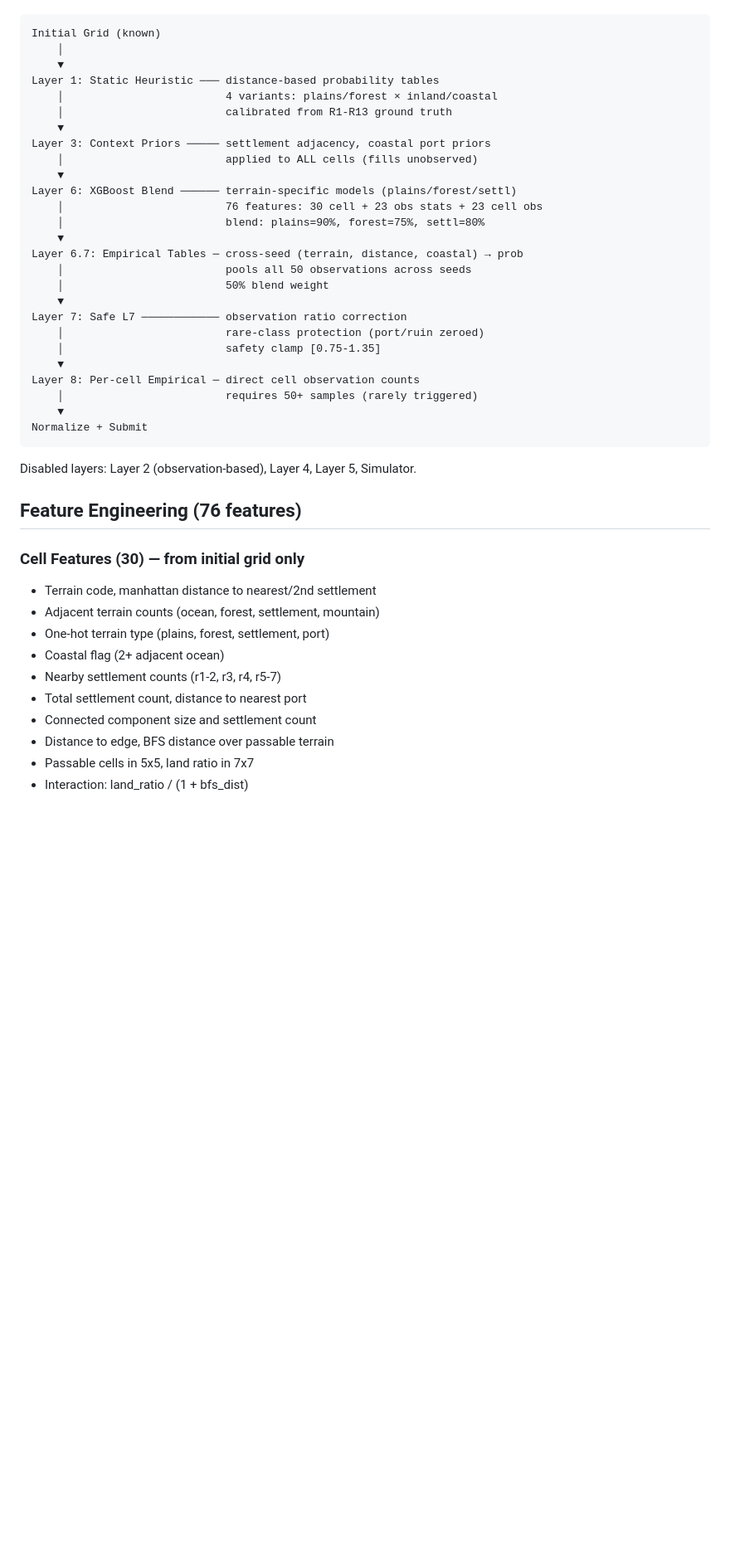
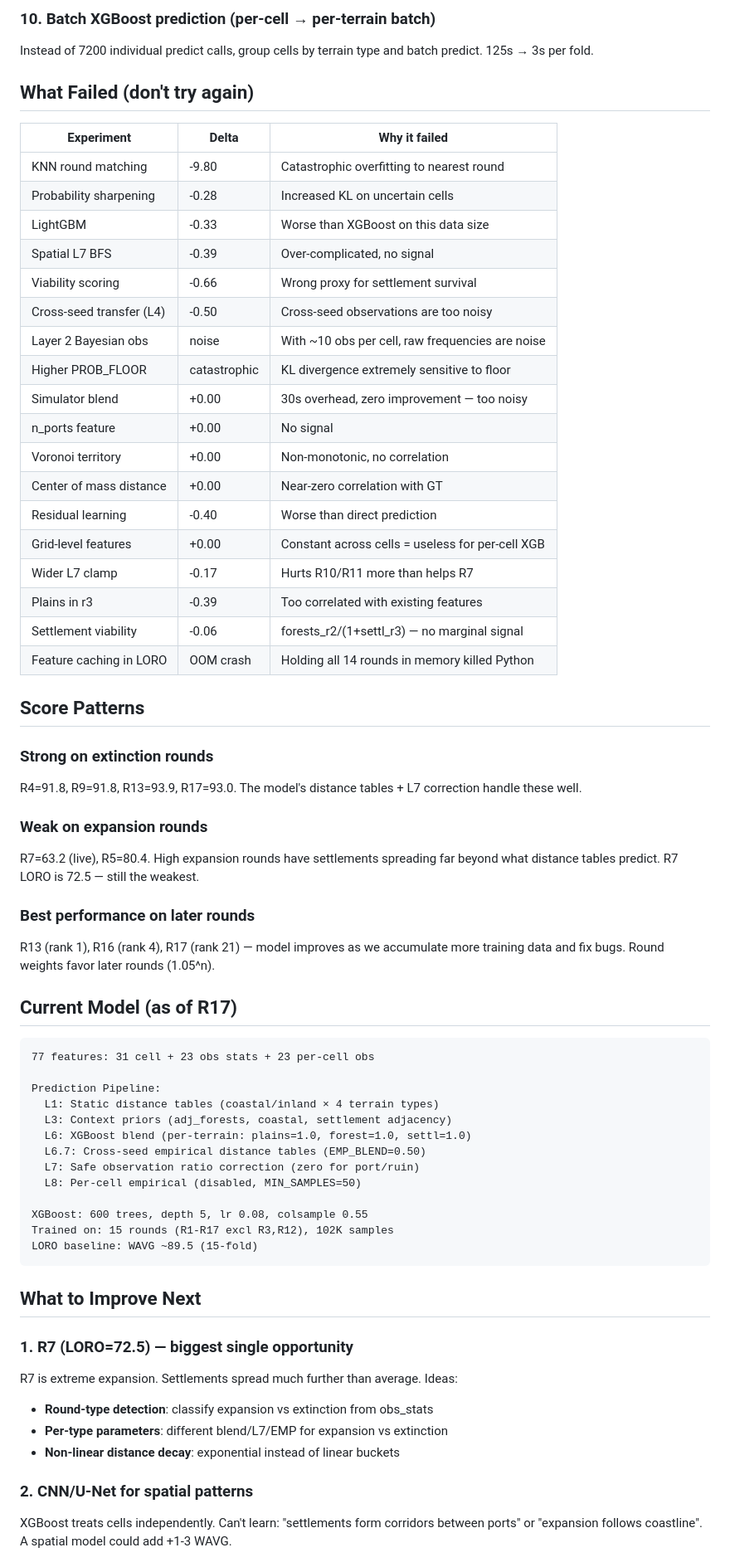
Before and after one commit to Codehagen/ai-nm-2026, a Markdown page: tasks/astar-island/HISTORY.md, the part around one of its changes. Shown at 83% size. Rendered like a GitHub page; blank space fills up the shorter version.

````diff
--- a/tasks/astar-island/HISTORY.md
+++ b/tasks/astar-island/HISTORY.md
@@ -9,46 +56,66 @@ The model is a multi-layer pipeline where each layer refines the previous predic
+### 10. Batch XGBoost prediction (per-cell → per-terrain batch)
+Instead of 7200 individual predict calls, group cells by terrain type and batch predict. 125s → 3s per fold.
+
+## What Failed (don't try again)
+
+| Experiment | Delta | Why it failed |
+|-----------|-------|---------------|
+| KNN round matching | -9.80 | Catastrophic overfitting to nearest round |
+| Probability sharpening | -0.28 | Increased KL on uncertain cells |
+| LightGBM | -0.33 | Worse than XGBoost on this data size |
+| Spatial L7 BFS | -0.39 | Over-complicated, no signal |
+| Viability scoring | -0.66 | Wrong proxy for settlement survival |
+| Cross-seed transfer (L4) | -0.50 | Cross-seed observations are too noisy |
+| Layer 2 Bayesian obs | noise | With ~10 obs per cell, raw frequencies are noise |
+| Higher PROB_FLOOR | catastrophic | KL divergence extremely sensitive to floor |
+| Simulator blend | +0.00 | 30s overhead, zero improvement — too noisy |
+| n_ports feature | +0.00 | No signal |
+| Voronoi territory | +0.00 | Non-monotonic, no correlation |
+| Center of mass distance | +0.00 | Near-zero correlation with GT |
+| Residual learning | -0.40 | Worse than direct prediction |
+| Grid-level features | +0.00 | Constant across cells = useless for per-cell XGB |
+| Wider L7 clamp | -0.17 | Hurts R10/R11 more than helps R7 |
+| Plains in r3 | -0.39 | Too correlated with existing features |
+| Settlement viability | -0.06 | forests_r2/(1+settl_r3) — no marginal signal |
+| Feature caching in LORO | OOM crash | Holding all 14 rounds in memory killed Python |
+
+## Score Patterns
+
+### Strong on extinction rounds
+R4=91.8, R9=91.8, R13=93.9, R17=93.0. The model's distance tables + L7 correction handle these well.
+
+### Weak on expansion rounds
+R7=63.2 (live), R5=80.4. High expansion rounds have settlements spreading far beyond what distance tables predict. R7 LORO is 72.5 — still the weakest.
+
+### Best performance on later rounds
+R13 (rank 1), R16 (rank 4), R17 (rank 21) — model improves as we accumulate more training data and fix bugs. Round weights favor later rounds (1.05^n).
+
+## Current Model (as of R17)
 
 ```
-Initial Grid (known)
-    │
-    ▼
-Layer 1: Static Heuristic ─── distance-based probability tables
-    │                         4 variants: plains/forest × inland/coastal
-    │                         calibrated from R1-R13 ground truth
-    ▼
-Layer 3: Context Priors ───── settlement adjacency, coastal port priors
-    │                         applied to ALL cells (fills unobserved)
-    ▼
-Layer 6: XGBoost Blend ────── terrain-specific models (plains/forest/settl)
-    │                         76 features: 30 cell + 23 obs stats + 23 cell obs
-    │                         blend: plains=90%, forest=75%, settl=80%
-    ▼
-Layer 6.7: Empirical Tables ─ cross-seed (terrain, distance, coastal) → prob
-    │                         pools all 50 observations across seeds
-    │                         50% blend weight
-    ▼
-Layer 7: Safe L7 ──────────── observation ratio correction
-    │                         rare-class protection (port/ruin zeroed)
-    │                         safety clamp [0.75-1.35]
-    ▼
-Layer 8: Per-cell Empirical ─ direct cell observation counts
-    │                         requires 50+ samples (rarely triggered)
-    ▼
-Normalize + Submit
+77 features: 31 cell + 23 obs stats + 23 per-cell obs
+
+Prediction Pipeline:
+  L1: Static distance tables (coastal/inland × 4 terrain types)
+  L3: Context priors (adj_forests, coastal, settlement adjacency)
+  L6: XGBoost blend (per-terrain: plains=1.0, forest=1.0, settl=1.0)
+  L6.7: Cross-seed empirical distance tables (EMP_BLEND=0.50)
+  L7: Safe observation ratio correction (zero for port/ruin)
+  L8: Per-cell empirical (disabled, MIN_SAMPLES=50)
+
+XGBoost: 600 trees, depth 5, lr 0.08, colsample 0.55
+Trained on: 15 rounds (R1-R17 excl R3,R12), 102K samples
+LORO baseline: WAVG ~89.5 (15-fold)
 ```
 
-Disabled layers: Layer 2 (observation-based), Layer 4, Layer 5, Simulator.
+## What to Improve Next
 
-## Feature Engineering (76 features)
+### 1. R7 (LORO=72.5) — biggest single opportunity
+R7 is extreme expansion. Settlements spread much further than average. Ideas:
+- **Round-type detection**: classify expansion vs extinction from obs_stats
+- **Per-type parameters**: different blend/L7/EMP for expansion vs extinction
+- **Non-linear distance decay**: exponential instead of linear buckets
 
-### Cell Features (30) — from initial grid only
-- Terrain code, manhattan distance to nearest/2nd settlement
-- Adjacent terrain counts (ocean, forest, settlement, mountain)
-- One-hot terrain type (plains, forest, settlement, port)
-- Coastal flag (2+ adjacent ocean)
-- Nearby settlement counts (r1-2, r3, r4, r5-7)
-- Total settlement count, distance to nearest port
-- Connected component size and settlement count
-- Distance to edge, BFS distance over passable terrain
-- Passable cells in 5x5, land ratio in 7x7
-- Interaction: land_ratio / (1 + bfs_dist)
+### 2. CNN/U-Net for spatial patterns
+XGBoost treats cells independently. Can't learn: "settlements form corridors between ports" or "expansion follows coastline". A spatial model could add +1-3 WAVG.
 
````
Also changed, not shown: other parts of tasks/astar-island/HISTORY.md (+72 -181 lines).
